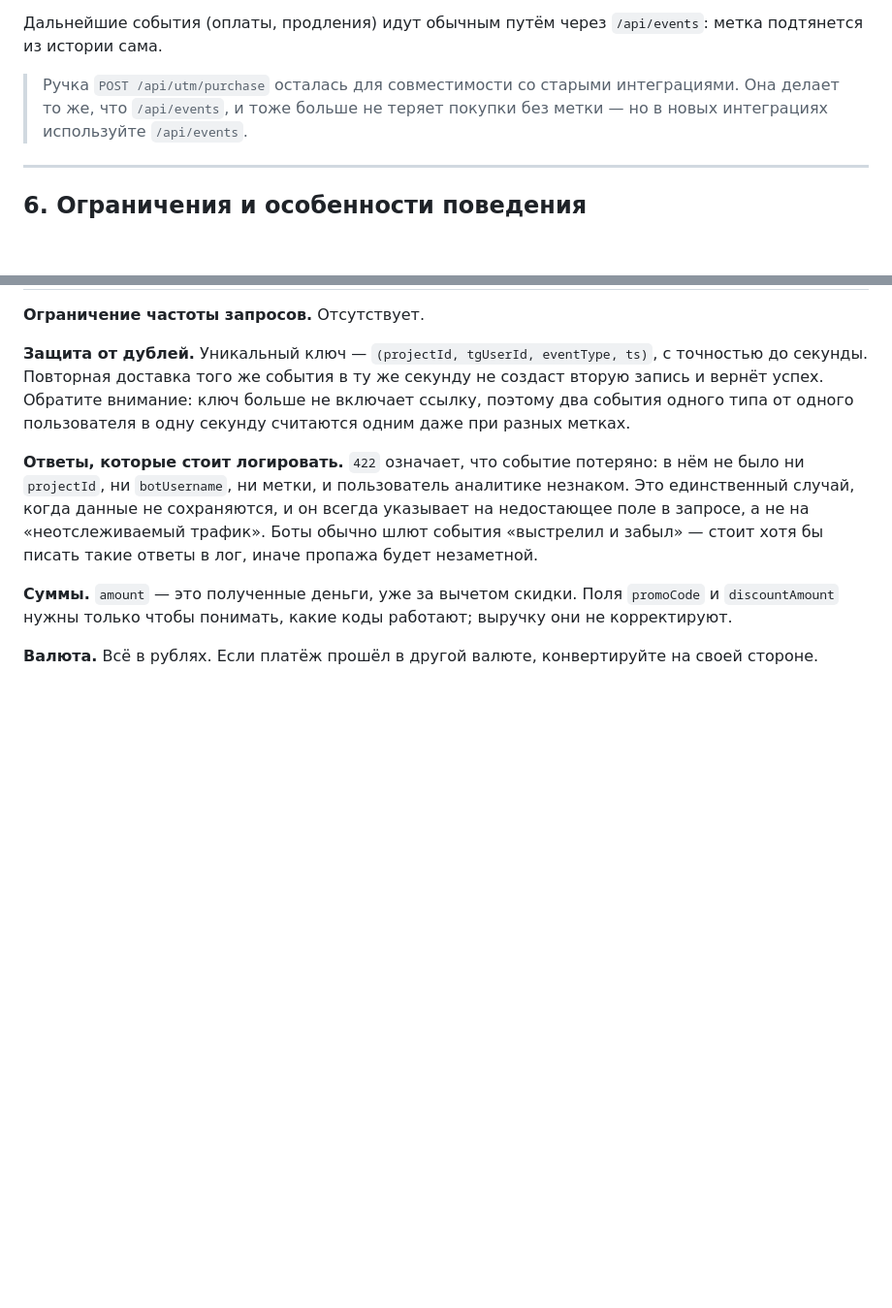
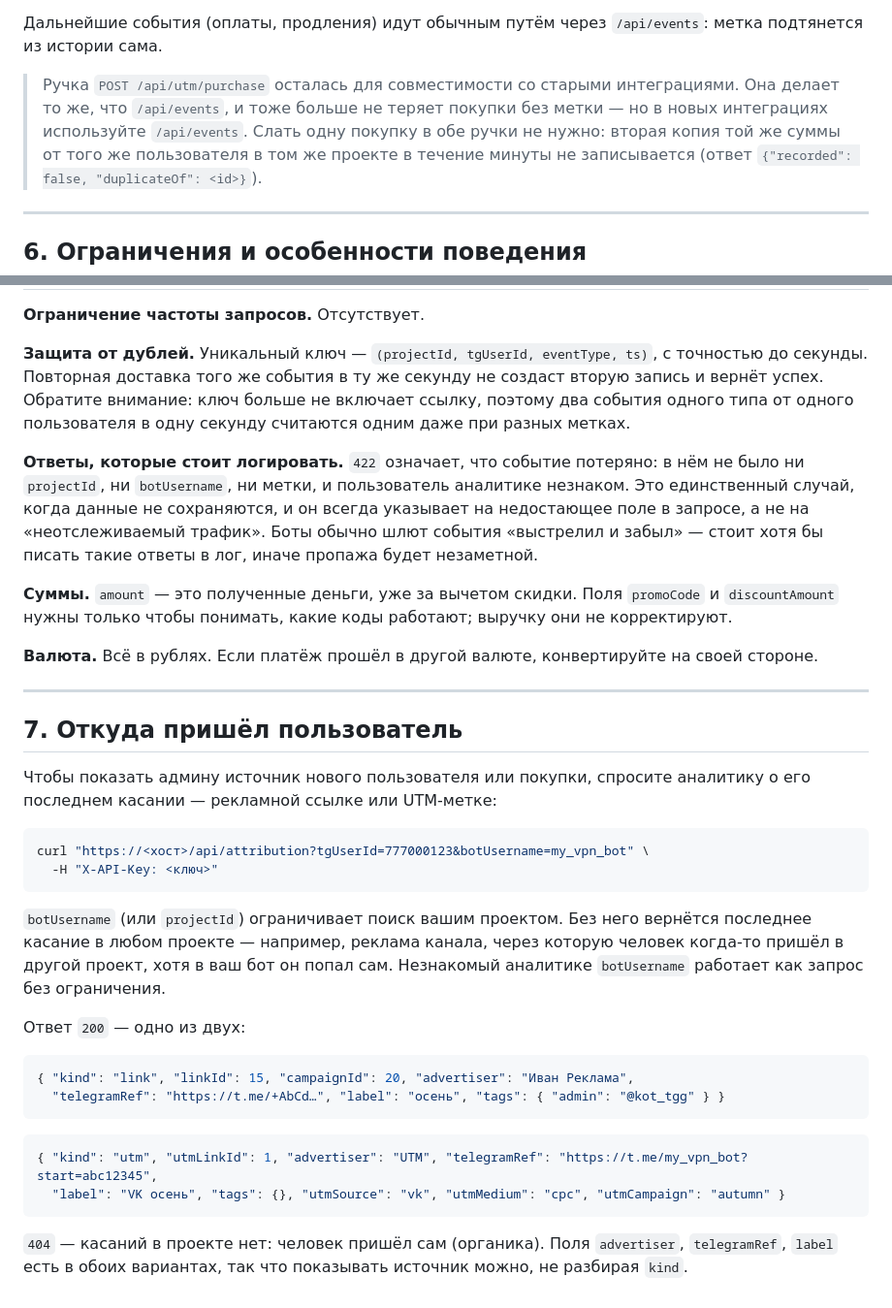
Before and after one commit to DenZir/tg_analytics, a Markdown page: INTEGRATION.md, 2 parts joined by grey strips. Shown at 97% size. Rendered like a GitHub page; blank space fills up the shorter version.

Commit message:
docs(integration): document scoped /api/attribution and legacy purchase dedupe
Co-Authored-By: Claude Opus 5.5 <noreply@anthropic.com>

````diff
--- a/INTEGRATION.md
+++ b/INTEGRATION.md
@@ -182,7 +182,7 @@ curl -X POST https://<хост>/api/utm/hit \
 
 Дальнейшие события (оплаты, продления) идут обычным путём через `/api/events`: метка подтянется из истории сама.
 
-> Ручка `POST /api/utm/purchase` осталась для совместимости со старыми интеграциями. Она делает то же, что `/api/events`, и тоже больше не теряет покупки без метки — но в новых интеграциях используйте `/api/events`.
+> Ручка `POST /api/utm/purchase` осталась для совместимости со старыми интеграциями. Она делает то же, что `/api/events`, и тоже больше не теряет покупки без метки — но в новых интеграциях используйте `/api/events`. Слать одну покупку в обе ручки не нужно: вторая копия той же суммы от того же пользователя в том же проекте в течение минуты не записывается (ответ `{"recorded": false, "duplicateOf": <id>}`).
 
 ---
 
@@ -197,3 +197,30 @@ curl -X POST https://<хост>/api/utm/hit \
 **Суммы.** `amount` — это полученные деньги, уже за вычетом скидки. Поля `promoCode` и `discountAmount` нужны только чтобы понимать, какие коды работают; выручку они не корректируют.
 
 **Валюта.** Всё в рублях. Если платёж прошёл в другой валюте, конвертируйте на своей стороне.
+
+---
+
+## 7. Откуда пришёл пользователь
+
+Чтобы показать админу источник нового пользователя или покупки, спросите аналитику о его последнем касании — рекламной ссылке или UTM-метке:
+
+```bash
+curl "https://<хост>/api/attribution?tgUserId=777000123&botUsername=my_vpn_bot" \
+  -H "X-API-Key: <ключ>"
+```
+
+`botUsername` (или `projectId`) ограничивает поиск вашим проектом. Без него вернётся последнее касание в любом проекте — например, реклама канала, через которую человек когда-то пришёл в другой проект, хотя в ваш бот он попал сам. Незнакомый аналитике `botUsername` работает как запрос без ограничения.
+
+Ответ `200` — одно из двух:
+
+```json
+{ "kind": "link", "linkId": 15, "campaignId": 20, "advertiser": "Иван Реклама",
+  "telegramRef": "https://t.me/+AbCd…", "label": "осень", "tags": { "admin": "@kot_tgg" } }
+```
+
+```json
+{ "kind": "utm", "utmLinkId": 1, "advertiser": "UTM", "telegramRef": "https://t.me/my_vpn_bot?start=abc12345",
+  "label": "VK осень", "tags": {}, "utmSource": "vk", "utmMedium": "cpc", "utmCampaign": "autumn" }
+```
+
+`404` — касаний в проекте нет: человек пришёл сам (органика). Поля `advertiser`, `telegramRef`, `label` есть в обоих вариантах, так что показывать источник можно, не разбирая `kind`.
````
